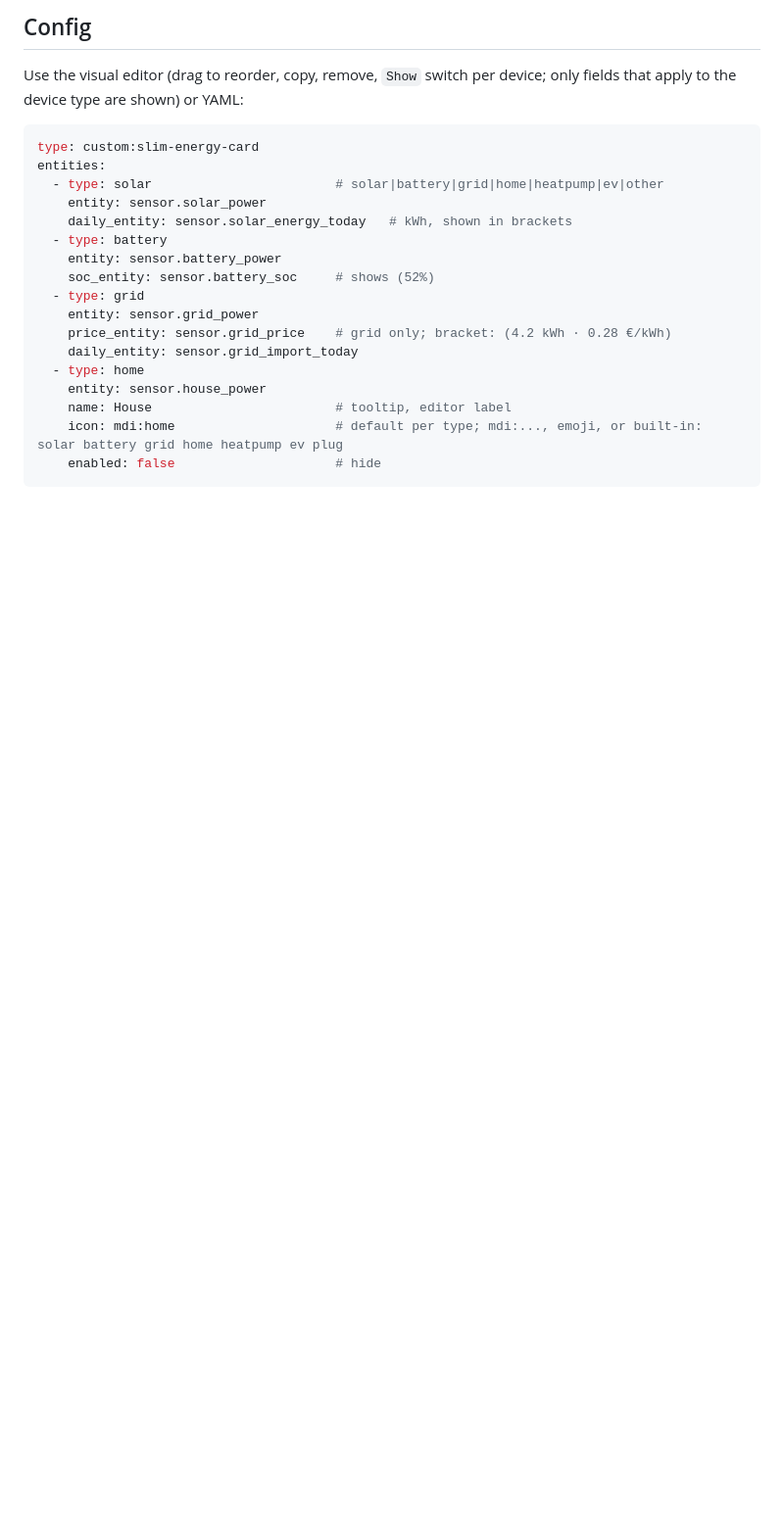
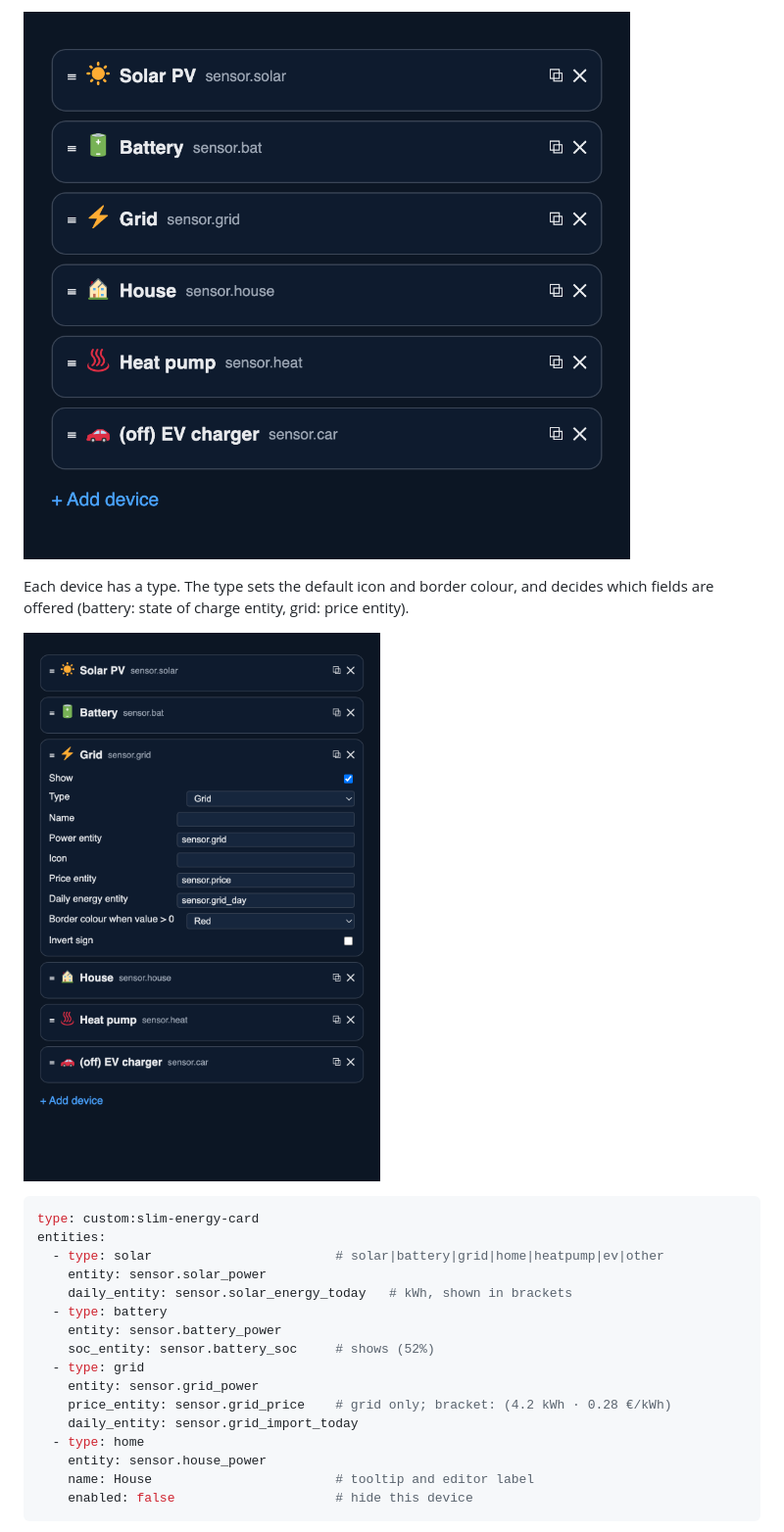
Before and after one commit to koehntopp/ha-slimenergy, a Markdown page: README.md, the part around one of its changes. Shown at 98% size. GitHub-like rendering; pictures changed too: docs/editor-grid.png (added), docs/editor.png (added); blank space fills up the shorter version.

Commit message:
Docs: README with screenshots, MIT licence
Co-Authored-By: Claude Sonnet 5.5 <noreply@anthropic.com>

````diff
--- a/README.md
+++ b/README.md
@@ -11,6 +23,9 @@ Local mock: `python3 -m http.server 8765`, open `http://localhost:8765/preview.h
 
-## Config
-Use the visual editor (drag to reorder, copy, remove, `Show` switch per device; only fields that apply to the device type are shown) or YAML:
+![Editor](docs/editor.png)
+
+Each device has a type. The type sets the default icon and border colour, and decides which fields are offered (battery: state of charge entity, grid: price entity).
+
+![Editor, expanded device](docs/editor-grid.png)
 
 ```yaml
 type: custom:slim-energy-card
@@ -27,8 +42,7 @@ entities:
     daily_entity: sensor.grid_import_today
   - type: home
     entity: sensor.house_power
-    name: House                        # tooltip, editor label
-    icon: mdi:home                     # default per type; mdi:..., emoji, or built-in: solar battery grid home heatpump ev plug
-    enabled: false                     # hide
+    name: House                        # tooltip and editor label
+    enabled: false                     # hide this device
 ```
 
````
Also changed, not shown: other parts of README.md (+38 -8 lines), AGENTS.md (+2 -0 lines), docs/card.png (added), 2 other files.
